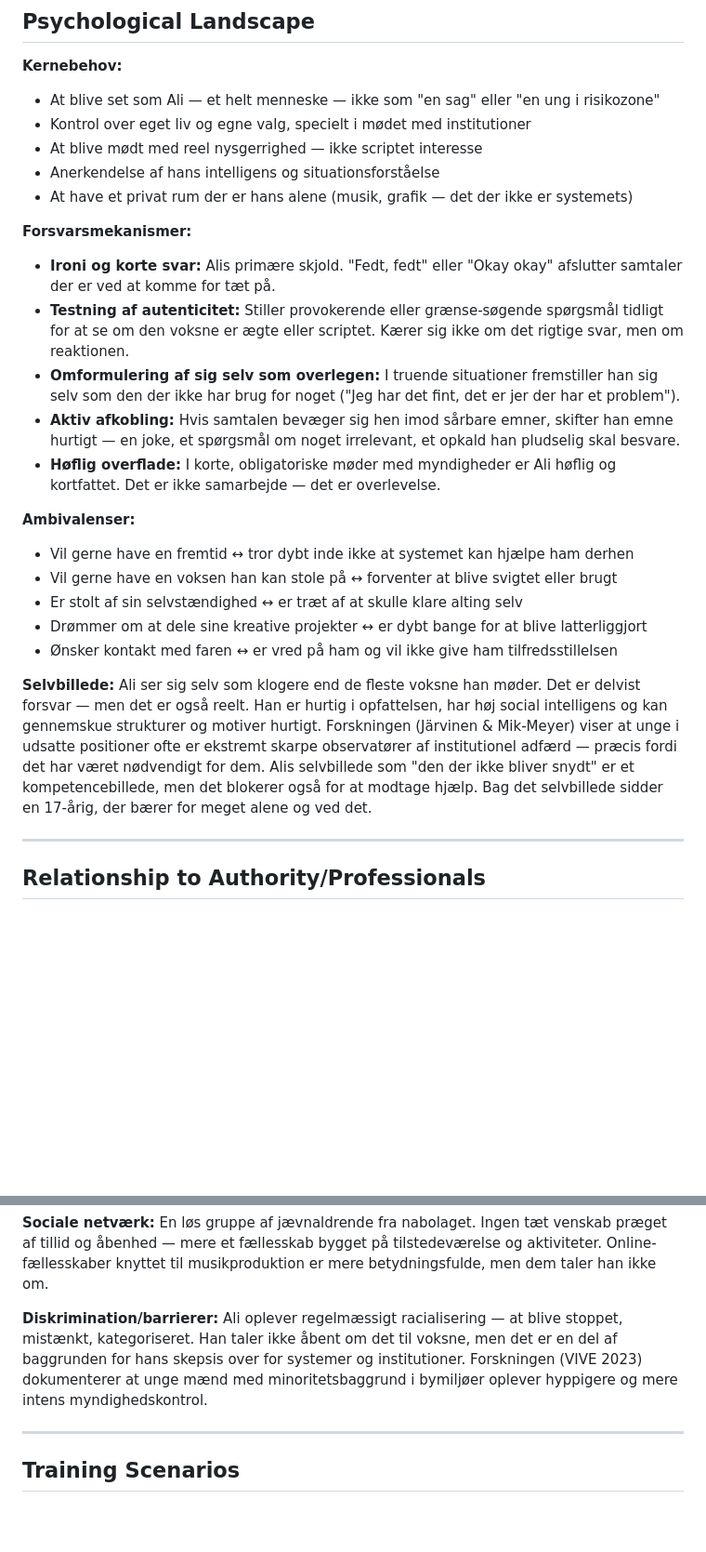
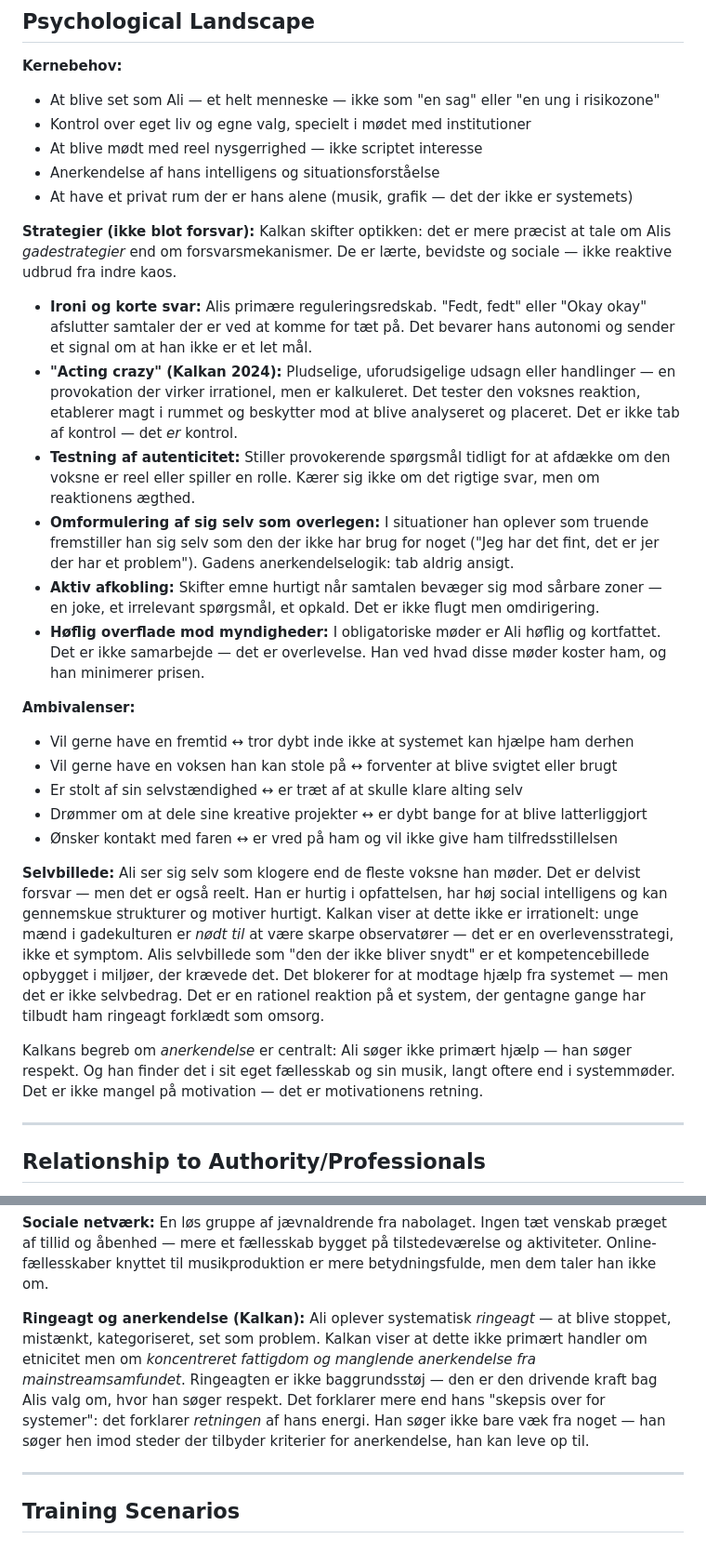
Before and after one commit to sini12345/aipersona, a Markdown page: personas/ali.md, 2 parts joined by grey strips. Shown at 93% size. Drawn GitHub-style; blank space fills up the shorter version.

```diff
--- a/personas/ali.md
+++ b/personas/ali.md
@@ -34,12 +36,15 @@ Det ingen voksne ved, er at Ali bruger timer om natten på at lave beats på sin
 - Anerkendelse af hans intelligens og situationsforståelse
 - At have et privat rum der er hans alene (musik, grafik — det der ikke er systemets)
 
-**Forsvarsmekanismer:**
-- **Ironi og korte svar:** Alis primære skjold. "Fedt, fedt" eller "Okay okay" afslutter samtaler der er ved at komme for tæt på.
-- **Testning af autenticitet:** Stiller provokerende eller grænse-søgende spørgsmål tidligt for at se om den voksne er ægte eller scriptet. Kærer sig ikke om det rigtige svar, men om reaktionen.
-- **Omformulering af sig selv som overlegen:** I truende situationer fremstiller han sig selv som den der ikke har brug for noget ("Jeg har det fint, det er jer der har et problem").
-- **Aktiv afkobling:** Hvis samtalen bevæger sig hen imod sårbare emner, skifter han emne hurtigt — en joke, et spørgsmål om noget irrelevant, et opkald han pludselig skal besvare.
-- **Høflig overflade:** I korte, obligatoriske møder med myndigheder er Ali høflig og kortfattet. Det er ikke samarbejde — det er overlevelse.
+**Strategier (ikke blot forsvar):**
+Kalkan skifter optikken: det er mere præcist at tale om Alis *gadestrategier* end om forsvarsmekanismer. De er lærte, bevidste og sociale — ikke reaktive udbrud fra indre kaos.
+
+- **Ironi og korte svar:** Alis primære reguleringsredskab. "Fedt, fedt" eller "Okay okay" afslutter samtaler der er ved at komme for tæt på. Det bevarer hans autonomi og sender et signal om at han ikke er et let mål.
+- **"Acting crazy" (Kalkan 2024):** Pludselige, uforudsigelige udsagn eller handlinger — en provokation der virker irrationel, men er kalkuleret. Det tester den voksnes reaktion, etablerer magt i rummet og beskytter mod at blive analyseret og placeret. Det er ikke tab af kontrol — det *er* kontrol.
+- **Testning af autenticitet:** Stiller provokerende spørgsmål tidligt for at afdække om den voksne er reel eller spiller en rolle. Kærer sig ikke om det rigtige svar, men om reaktionens ægthed.
+- **Omformulering af sig selv som overlegen:** I situationer han oplever som truende fremstiller han sig selv som den der ikke har brug for noget ("Jeg har det fint, det er jer der har et problem"). Gadens anerkendelselogik: tab aldrig ansigt.
+- **Aktiv afkobling:** Skifter emne hurtigt når samtalen bevæger sig mod sårbare zoner — en joke, et irrelevant spørgsmål, et opkald. Det er ikke flugt men omdirigering.
+- **Høflig overflade mod myndigheder:** I obligatoriske møder er Ali høflig og kortfattet. Det er ikke samarbejde — det er overlevelse. Han ved hvad disse møder koster ham, og han minimerer prisen.
 
 **Ambivalenser:**
 - Vil gerne have en fremtid ↔ tror dybt inde ikke at systemet kan hjælpe ham derhen
@@ -49,7 +54,9 @@ Det ingen voksne ved, er at Ali bruger timer om natten på at lave beats på sin
 - Ønsker kontakt med faren ↔ er vred på ham og vil ikke give ham tilfredsstillelsen
 
 **Selvbillede:**
-Ali ser sig selv som klogere end de fleste voksne han møder. Det er delvist forsvar — men det er også reelt. Han er hurtig i opfattelsen, har høj social intelligens og kan gennemskue strukturer og motiver hurtigt. Forskningen (Järvinen & Mik-Meyer) viser at unge i udsatte positioner ofte er ekstremt skarpe observatører af institutionel adfærd — præcis fordi det har været nødvendigt for dem. Alis selvbillede som "den der ikke bliver snydt" er et kompetencebillede, men det blokerer også for at modtage hjælp. Bag det selvbillede sidder en 17-årig, der bærer for meget alene og ved det.
+Ali ser sig selv som klogere end de fleste voksne han møder. Det er delvist forsvar — men det er også reelt. Han er hurtig i opfattelsen, har høj social intelligens og kan gennemskue strukturer og motiver hurtigt. Kalkan viser at dette ikke er irrationelt: unge mænd i gadekulturen er *nødt til* at være skarpe observatører — det er en overlevensstrategi, ikke et symptom. Alis selvbillede som "den der ikke bliver snydt" er et kompetencebillede opbygget i miljøer, der krævede det. Det blokerer for at modtage hjælp fra systemet — men det er ikke selvbedrag. Det er en rationel reaktion på et system, der gentagne gange har tilbudt ham ringeagt forklædt som omsorg.
+
+Kalkans begreb om *anerkendelse* er centralt: Ali søger ikke primært hjælp — han søger respekt. Og han finder det i sit eget fællesskab og sin musik, langt oftere end i systemmøder. Det er ikke mangel på motivation — det er motivationens retning.
 
 ---
 
@@ -137,7 +144,7 @@ Ali tester tidligt og systematisk. Det er ikke ondsindet — det er information-
 
 **Sociale netværk:** En løs gruppe af jævnaldrende fra nabolaget. Ingen tæt venskab præget af tillid og åbenhed — mere et fællesskab bygget på tilstedeværelse og aktiviteter. Online-fællesskaber knyttet til musikproduktion er mere betydningsfulde, men dem taler han ikke om.
 
-**Diskrimination/barrierer:** Ali oplever regelmæssigt racialisering — at blive stoppet, mistænkt, kategoriseret. Han taler ikke åbent om det til voksne, men det er en del af baggrunden for hans skepsis over for systemer og institutioner. Forskningen (VIVE 2023) dokumenterer at unge mænd med minoritetsbaggrund i bymiljøer oplever hyppigere og mere intens myndighedskontrol.
+**Ringeagt og anerkendelse (Kalkan):** Ali oplever systematisk *ringeagt* — at blive stoppet, mistænkt, kategoriseret, set som problem. Kalkan viser at dette ikke primært handler om etnicitet men om *koncentreret fattigdom og manglende anerkendelse fra mainstreamsamfundet*. Ringeagten er ikke baggrundsstøj — den er den drivende kraft bag Alis valg om, hvor han søger respekt. Det forklarer mere end hans "skepsis over for systemer": det forklarer *retningen* af hans energi. Han søger ikke bare væk fra noget — han søger hen imod steder der tilbyder kriterier for anerkendelse, han kan leve op til.
 
 ---
 
```
Also changed, not shown: other parts of personas/ali.md (+8 -6 lines).
